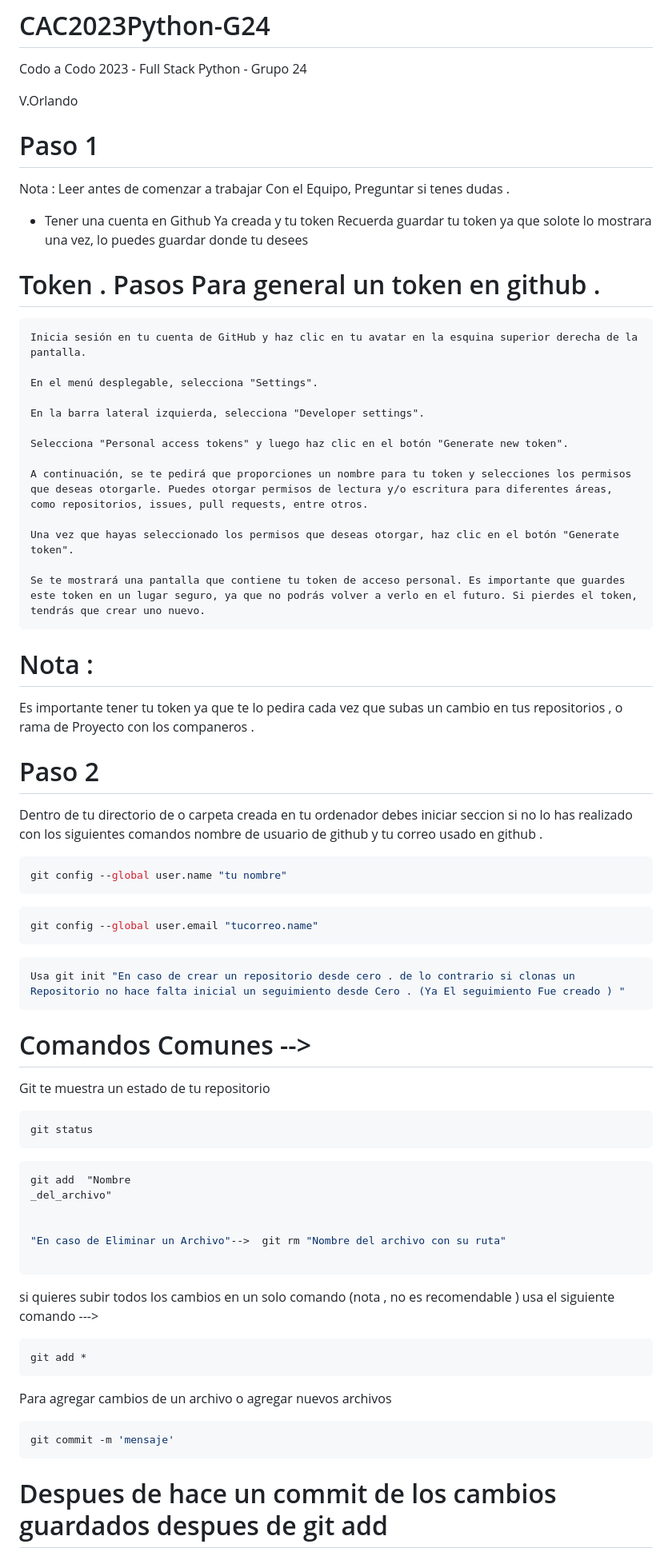
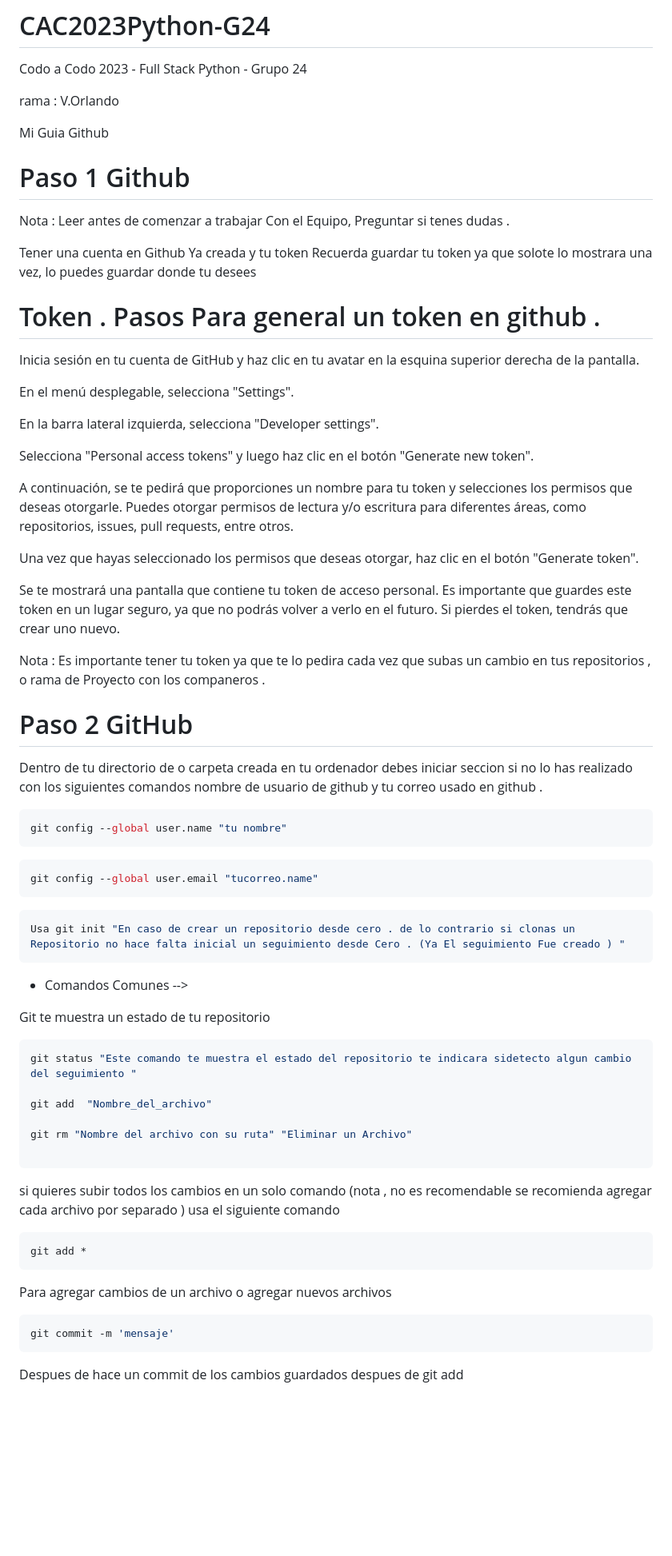
Before and after one commit to eugeinga/CAC2023Python-G24, a Markdown page: README.md, the part around the change printed below. Shown: that part at 80% size. Drawn GitHub-style; blank space fills up the shorter version.

Commit message:
Actualizacion de README.md

````diff
--- a/README.md
+++ b/README.md
@@ -1,36 +1,38 @@
 # CAC2023Python-G24
 Codo a Codo 2023 - Full Stack Python - Grupo 24
 
-V.Orlando
+rama : V.Orlando
 
-# Paso 1
+
+Mi Guia Github
+# Paso 1 Github
 
 Nota : Leer antes de comenzar a trabajar Con el Equipo, Preguntar si tenes dudas .
 
 
-* Tener una cuenta en Github Ya creada y tu token Recuerda guardar tu token ya que solote lo mostrara una vez, lo puedes guardar donde tu desees
+ Tener una cuenta en Github Ya creada y tu token Recuerda guardar tu token ya que solote lo mostrara una vez, lo puedes guardar donde tu desees
 
 # Token . Pasos Para general un token en github .
 
-    Inicia sesión en tu cuenta de GitHub y haz clic en tu avatar en la esquina superior derecha de la pantalla.
+Inicia sesión en tu cuenta de GitHub y haz clic en tu avatar en la esquina superior derecha de la pantalla.
 
-    En el menú desplegable, selecciona "Settings".
+En el menú desplegable, selecciona "Settings".
 
-    En la barra lateral izquierda, selecciona "Developer settings".
+En la barra lateral izquierda, selecciona "Developer settings".
 
-    Selecciona "Personal access tokens" y luego haz clic en el botón "Generate new token".
+Selecciona "Personal access tokens" y luego haz clic en el botón "Generate new token".
 
-    A continuación, se te pedirá que proporciones un nombre para tu token y selecciones los permisos que deseas otorgarle. Puedes otorgar permisos de lectura y/o escritura para diferentes áreas, como repositorios, issues, pull requests, entre otros.
+A continuación, se te pedirá que proporciones un nombre para tu token y selecciones los permisos que deseas otorgarle. Puedes otorgar permisos de lectura y/o escritura para diferentes áreas, como repositorios, issues, pull requests, entre otros.
 
-    Una vez que hayas seleccionado los permisos que deseas otorgar, haz clic en el botón "Generate token".
+Una vez que hayas seleccionado los permisos que deseas otorgar, haz clic en el botón "Generate token".
 
-    Se te mostrará una pantalla que contiene tu token de acceso personal. Es importante que guardes este token en un lugar seguro, ya que no podrás volver a verlo en el futuro. Si pierdes el token, tendrás que crear uno nuevo.
+Se te mostrará una pantalla que contiene tu token de acceso personal. Es importante que guardes este token en un lugar seguro, ya que no podrás volver a verlo en el futuro. Si pierdes el token, tendrás que crear uno nuevo.
 
-# Nota :
-Es importante tener tu token ya que te lo pedira cada vez que subas un cambio en tus repositorios , o rama de Proyecto con los companeros .
+Nota : Es importante tener tu token ya que te lo pedira cada vez que subas un cambio en tus repositorios , o rama de Proyecto con los companeros .
 
 
-# Paso 2
+# Paso 2 GitHub
+
 Dentro de tu directorio de o carpeta creada en tu ordenador debes iniciar seccion si no lo has realizado con los siguientes comandos nombre de usuario de github y tu correo usado en github .
 
 ```bash
@@ -47,26 +49,22 @@ Usa git init "En caso de crear un repositorio desde cero . de lo contrario si cl
 ```
 
 
-# Comandos Comunes -->
+* Comandos Comunes -->
 
 Git te muestra un estado de tu repositorio
 
 ```shell
-git status
-```
+git status "Este comando te muestra el estado del repositorio te indicara sidetecto algun cambio del seguimiento "
 
+git add  "Nombre_del_archivo"
 
-```shell
-git add  "Nombre
-_del_archivo"
-
-
-"En caso de Eliminar un Archivo"-->  git rm "Nombre del archivo con su ruta"
+git rm "Nombre del archivo con su ruta" "Eliminar un Archivo"
 
 ```
 
 
-si quieres subir todos los cambios  en un solo comando (nota , no es recomendable ) usa el siguiente comando --->
+si quieres subir todos los cambios  en un solo comando (nota , no es recomendable se recomienda agregar cada archivo por separado ) usa el siguiente comando
+
 ```shell
 git add *
 ```
@@ -78,5 +76,5 @@ Para agregar cambios de un archivo o agregar nuevos archivos
 git commit -m 'mensaje'
 ```
 
-# Despues de hace un commit de los cambios guardados despues de git add
+Despues de hace un commit de los cambios guardados despues de git add
 
````
Also changed, not shown: other parts of README.md (+133 -68 lines).
